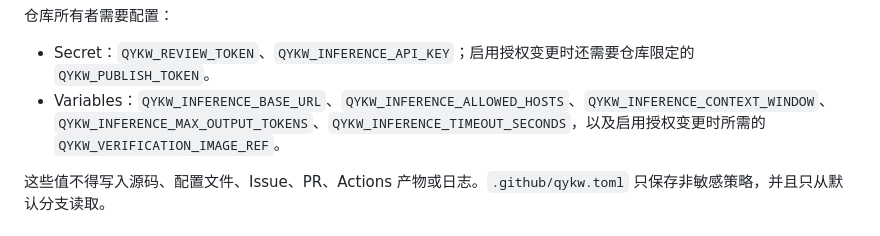
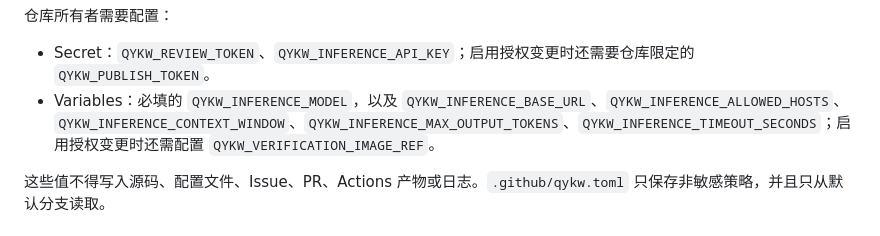
Before and after one commit to Rainyy-Yan/Challenge-Cup-1, a Markdown page: docs/qykw代码审查机器人.md, the part around the change. Drawn GitHub-style.

Commit message:
docs: require qykw inference model variable

```diff
--- a/docs/qykw代码审查机器人.md
+++ b/docs/qykw代码审查机器人.md
@@ -58,7 +58,7 @@ qykw 是启元开物独立工程机器人。默认审查通道只提供分析、
 仓库所有者需要配置：
 
 - Secret：`QYKW_REVIEW_TOKEN`、`QYKW_INFERENCE_API_KEY`；启用授权变更时还需要仓库限定的 `QYKW_PUBLISH_TOKEN`。
-- Variables：`QYKW_INFERENCE_BASE_URL`、`QYKW_INFERENCE_ALLOWED_HOSTS`、`QYKW_INFERENCE_CONTEXT_WINDOW`、`QYKW_INFERENCE_MAX_OUTPUT_TOKENS`、`QYKW_INFERENCE_TIMEOUT_SECONDS`，以及启用授权变更时所需的 `QYKW_VERIFICATION_IMAGE_REF`。
+- Variables：必填的 `QYKW_INFERENCE_MODEL`，以及 `QYKW_INFERENCE_BASE_URL`、`QYKW_INFERENCE_ALLOWED_HOSTS`、`QYKW_INFERENCE_CONTEXT_WINDOW`、`QYKW_INFERENCE_MAX_OUTPUT_TOKENS`、`QYKW_INFERENCE_TIMEOUT_SECONDS`；启用授权变更时还需配置 `QYKW_VERIFICATION_IMAGE_REF`。
 
 这些值不得写入源码、配置文件、Issue、PR、Actions 产物或日志。`.github/qykw.toml` 只保存非敏感策略，并且只从默认分支读取。
 
```
